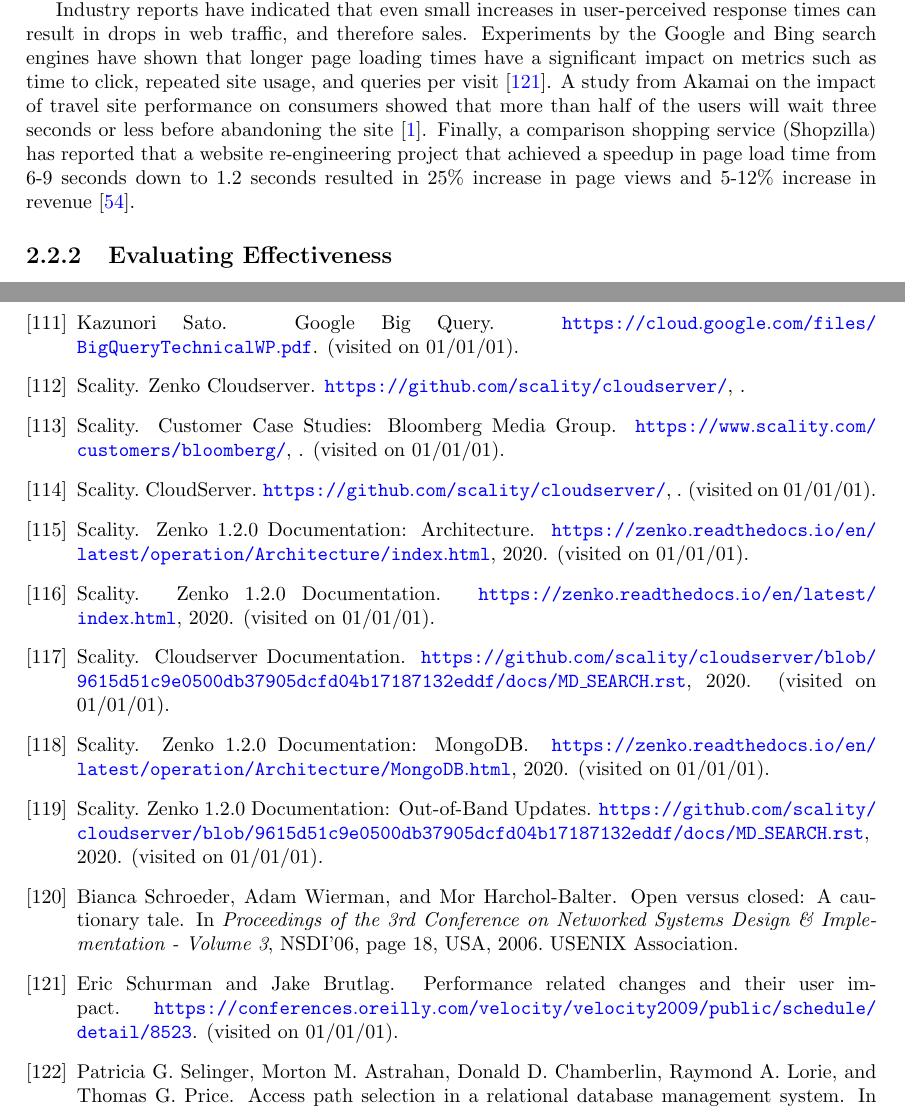
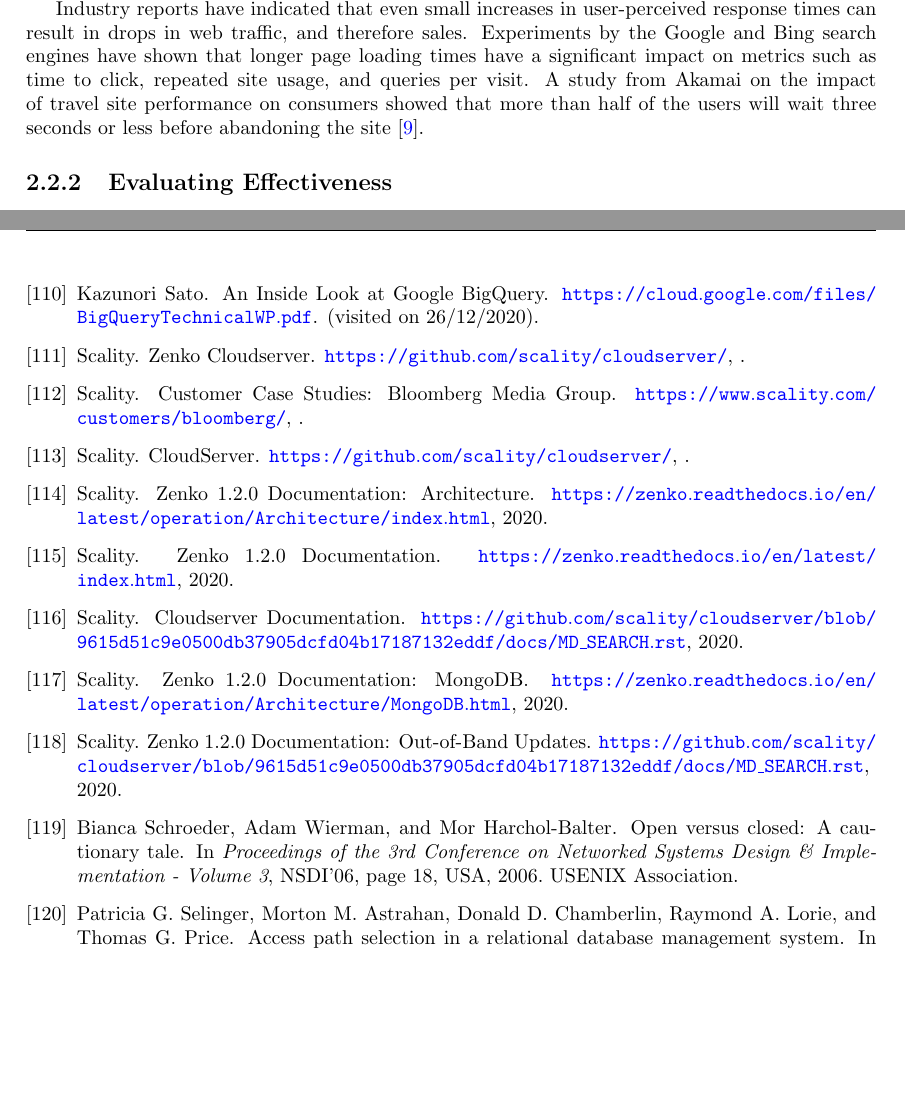
Before and after one commit to dvasilas/thesis, a LaTeX thesis (thesis.tex, which reads chapters/models.tex, refs.bib): two parts of pages 17 and 116 of 118, joined at a grey line, cut so that both start at the same text, the shorter picture padded with empty space. Compiled offline with pdfLaTeX.

Commit message:
[refs] visited (wip 2/2)

```diff
--- a/chapters/models.tex
+++ b/chapters/models.tex
@@ -547,12 +547,12 @@
 Industry reports have indicated that even small increases in user-perceived response times can result in drops in web
 traffic, and therefore sales.
 Experiments by the Google and Bing search engines have shown that longer page loading times have a significant impact on
-metrics such as time to click, repeated site usage, and queries per visit \cite{schurman:rerformanceuserimpact}.
+metrics such as time to click, repeated site usage, and queries per visit.
 A study from Akamai on the impact of travel site performance on consumers showed that more than half of the users will
 wait three seconds or less before abandoning the site \cite{akamai:travelsiteperformance}.
-Finally, a comparison shopping service (Shopzilla) has reported that a website re-engineering project that achieved a
-speedup in page load time from 6-9 seconds down to 1.2 seconds resulted in 25\% increase in page views and 5-12\%
-increase in revenue \cite{dixon:shopzillasiteredo}.
+% Finally, a comparison shopping service (Shopzilla) has reported that a website re-engineering project that achieved a
+% speedup in page load time from 6-9 seconds down to 1.2 seconds resulted in 25\% increase in page views and 5-12\%
+% increase in revenue \cite{dixon:shopzillasiteredo}.
 
 \subsection{Evaluating Effectiveness}
 
--- a/refs.bib
+++ b/refs.bib
@@ -539,13 +529,11 @@
   title = {Redis {D}ocumentation: {U}sing {R}edis as an {LRU} cache},
   author = {Redis Labs},
   howpublished = {\url{https://redis.io/topics/lru-cache}},
-  note = {(visited on 01/01/01)},
 }
 
 @online{memcached:wiki,
   title = {Memcached {W}iki},
   howpublished = {\url{https://github.com/memcached/memcached/wiki}},
-  note = {(visited on 01/01/01)},
 }
 
 @online{coubase:mongoindexes,
@@ -553,7 +541,7 @@
   author = {{S}hane {J}ohnson},
   howpublished = {\url{https://blog.couchbase.com/mongodb-fails-to-perform-runs-out-of-gas/}},
   year = {2016},
-  note = {(visited on 01/01/01)},
+  note = {(visited on 26/12/2020)},
 }
 
 @online{phoenix:secondaryidnexing,
@@ -561,7 +549,6 @@
   author = {{A}pache {S}oftware {F}oundation},
   howpublished = {\url{https://phoenix.apache.org/secondary_indexing.html}},
   year = {2020},
-  note = {(visited on 01/01/01)},
 }
 
 @online{hbase:secondaryindexes,
@@ -569,7 +556,6 @@
   author = {{A}pache {HB}ase {T}eam},
   howpublished = {\url{http://hbase.apache.org/book.html#secondary.indexes}},
   year = {2020},
-  note = {(visited on 01/01/01)},
 }
 
 @inproceedings{kate:pequod,
@@ -591,64 +577,60 @@
   title = {Amazon {A}thena},
   author = {Amazon},
   howpublished = {\url{https://aws.amazon.com/athena/}},
-  note = {(visited on 01/01/01)},
 }
 
 @online{aws:aurora,
   title = {Amazon {A}urora},
   author = {Amazon},
   howpublished = {\url{https://aws.amazon.com/rds/aurora/}},
-  note = {(visited on 01/01/01)},
 }
 
 @online{aws:costcalc,
   title = {{AWS} {P}ricing {C}alculator},
   howpublished = {\url{http://calculator.aws/}},
- note = {(visited on 01/01/01)},
 }
 
 @online{aws:pricing,
   title = {Amazon {EC}2 {O}n-{D}emand {P}ricing},
   howpublished = {\url{https://aws.amazon.com/ec2/pricing/on-demand/}},
-  note = {(visited on 01/01/01)},
 }
 
 @online{google:bigquery,
-  title = {Google {B}ig {Q}uery},
+  title = {An {I}nside {L}ook at {G}oogle {B}ig{Q}uery},
   author = {Kazunori Sato},
   howpublished = {\url{https://cloud.google.com/files/BigQueryTechnicalWP.pdf}},
-  note = {(visited on 01/01/01)},
+  note = {(visited on 26/12/2020)},
 }
 
 @online{google:infra,
   title = {Google {E}dge {N}etwork},
   howpublished = {\url{https://peering.google.com/#/infrastructure}},
-  note = {(visited on 01/01/01)},
+  note = {(visited on 26/12/2020)},
 }
 
 @online{awss3:notifications,
   title = {{AWS} {D}ocumentation. {A}mazon {S}imple {S}torage {S}ervice ({S}3): {C}onfiguring {A}mazon {S}3 event notifications},
   howpublished = {\url{https://docs.aws.amazon.com/AmazonS3/latest/dev/NotificationHowTo.html}},
-  note = {(visited on 01/01/01)},
 }
 
 @online{awss3:tagging,
   title = {{AWS} {D}ocumentation. {A}mazon {S}imple {S}torage {S}ervice ({S}3): {O}bject tagging},
   howpublished = {\url{https://docs.aws.amazon.com/AmazonS3/latest/dev/object-tagging.html}},
-  note = {(visited on 01/01/01)},
 }
 
 @online{infoworld:cloudoutages,
   title = {Info{W}orld. {C}alculating the true cost of cloud outages},
   howpublished = {\url{https://www.infoworld.com/article/2613537/calculating-the-true-cost-of-cloud-outages.html}},
-  note = {(visited on 01/01/01)},
+  year = {2013},
+  note = {(visited on 26/12/2020)},
 }
 
 @online{innodb:writepaths,
   title = {Deep {D}ive: {I}nnoDB {T}ransactions and {W}rite {P}aths},
   author = {Marko M\"akel\"a},
   howpublished = {\url{https://mariadb.org/wp-content/uploads/2018/02/Deep-Dive_-InnoDB-Transactions-and-Write-Paths.pdf}},
-  note = {(visited on 01/01/01)},
+  year = {2018},
+  note = {(visited on 26/12/2020)},
 }
 
 @article{pbailis:hats,
@@ -715,9 +697,3 @@
   bibsource = {dblp computer science bibliography, https://dblp.org}
 }
 
-@online{schurman:rerformanceuserimpact,
-  title={Performance related changes and their user impact},
-  author={Eric Schurman and
-          Jake Brutlag},
-  howpublished = {\url{https://conferences.oreilly.com/velocity/velocity2009/public/schedule/detail/8523}},
-  note = {(visited on 01/01/01)},
@@ -730,10 +700,8 @@
-  note = {(visited on 01/01/01)},
-}
-
 @online{akamai:travelsiteperformance,
   title = {Akamai: Consumer {R}esponse to {T}ravel {S}ite {P}erformance},
   howpublished = {\url{https://www.akamai.com/us/en/about/news/press/2010-press/new-study-reveals-the-impact-of-travel-site-performance-on-consumers.jsp}},
-  note = {(visited on 01/01/01)},
+  year = {2010},
+  note = {(visited on 26/12/2020)},
 }
 
 @book{buttcher:informationretrieval,
@@ -936,10 +904,9 @@
 
 
 @online{dynamodb:async,
-  title = {Amazon {D}ynamo{DB} {D}ocumentation: {D}ata {S}ynchronization {B}etween {T}ables and {G}lobal {S}econdary {I}ndexes },
+  title = {Amazon {D}ynamo{DB} {D}ocumentation: {D}ata {S}ynchronization {B}etween {T}ables and {G}lobal {S}econdary {I}ndexes},
   author = {Amazon {W}eb {S}ervices},
   howpublished = {\url{https://docs.aws.amazon.com/amazondynamodb/latest/developerguide/GSI.html}},
- note = {(visited on 01/01/01)},
 }
 
 @inproceedings{kleppmann:localfirst,
@@ -969,7 +936,8 @@
   author = {Andy Woods and
             Daniel Harrison},
   howpublished = {\url{https://www.cockroachlabs.com/blog/geo-partitioning-one/}},
-  note = {(visited on 01/01/01)},
+  year = {2018},
+  note = {(visited on 26/12/2020)},
 }
 
 -- Ch: Design pattern --
@@ -1192,14 +1160,13 @@
   author = {Lobsters {D}evelopers},
   title = {Lobsters {N}ews {A}ggregator},
   howpublished = {\url{https://lobste.rs/}},
-  note = {(visited on 01/01/01)},
 }
 
 @online{lobste:stats,
   author = {Peter {B}hat {H}arkins, {J}on {G}jengset},
   title = {Lobsters {A}ccess {P}attern {S}tatistics},
   howpublished = {\url{https://lobste.rs/s/cqnzl5/lobste_rs_access_pattern_statistics_for#c_hj0r1b}},
-  note = {(visited on 01/01/01)},
+  note = {(visited on 26/12/2020)},
 }
 
 @misc{lobsters:source,
@@ -1213,7 +1180,6 @@
   title = {Amazon {S3} {API} {R}eference},
   howpublished = {\url{https://docs.aws.amazon.com/AmazonS3/latest/API/s3-api.pdf#Type_API_Reference}},
   year = {2006},
-  note = {(visited on 01/01/01)},
 }
 
 @online{zenko:docs,
@@ -1221,7 +1187,6 @@
   title = {Zenko 1.2.0 {D}ocumentation},
   howpublished = {\url{https://zenko.readthedocs.io/en/latest/index.html}},
   year = {2020},
-  note = {(visited on 01/01/01)},
 }
 
 @online{zenko:architecture,
@@ -1229,7 +1194,6 @@
   title = {Zenko 1.2.0 {D}ocumentation: {A}rchitecture},
   howpublished = {\url{https://zenko.readthedocs.io/en/latest/operation/Architecture/index.html}},
   year = {2020},
-  note = {(visited on 01/01/01)},
 }
 
 @online{zenko:mongodb,
@@ -1237,7 +1201,6 @@
   title = {Zenko 1.2.0 {D}ocumentation: {M}ongo{DB}},
   howpublished = {\url{https://zenko.readthedocs.io/en/latest/operation/Architecture/MongoDB.html}},
   year = {2020},
-  note = {(visited on 01/01/01)},
 }
 
 @online{zenko:mdsearch,
@@ -1245,7 +1208,6 @@
   title = {Cloudserver {D}ocumentation},
   howpublished = {\url{https://github.com/scality/cloudserver/blob/9615d51c9e0500db37905dcfd04b17187132eddf/docs/MD_SEARCH.rst}},
   year = {2020},
-  note = {(visited on 01/01/01)},
 }
 
 @online{zenko:outofband,
@@ -1253,14 +1215,12 @@
   title = {Zenko 1.2.0 {D}ocumentation: {O}ut-of-{B}and {U}pdates},
   howpublished = {\url{https://github.com/scality/cloudserver/blob/9615d51c9e0500db37905dcfd04b17187132eddf/docs/MD_SEARCH.rst}},
   year = {2020},
-  note = {(visited on 01/01/01)},
 }
 
 @online{scality:bloomberg,
   author = {Scality},
   title = {Customer {C}ase {S}tudies: {B}loomberg {M}edia {G}roup},
   howpublished = {\url{https://www.scality.com/customers/bloomberg/}},
-  note = {(visited on 01/01/01)},
 }
 
 @techreport{zhou:partiallymaterialized,
@@ -1325,7 +1285,6 @@
   author = {Antidote{DB} {D}evelopers},
   title = {Antidote{DB} {D}ocumentation},
   howpublished = {\url{https://antidotedb.gitbook.io/documentation/}},
-  note = {(visited on 01/01/01)},
 }
 
 @online{mysql:docs,
@@ -1333,7 +1292,6 @@
   title = {My{SQL} 8.0 {R}eference {M}anual},
   howpublished = {\url{https://dev.mysql.com/doc/refman/8.0/en/}},
   year = {2020},
-  note = {(visited on 01/01/01)},
 }
 
 @misc{cloudserver:github,
@@ -1363,21 +1321,18 @@
   title = {Docker {S}warm},
   howpublished = {\url{https://docs.docker.com/engine/swarm/}},
   year = {2020},
-  note = {(visited on 01/01/01)},
 }
 
 @online{docker:composefile,
   title = {Docker {C}ompose file format},
   howpublished = {\url{https://docs.docker.com/compose/compose-file/}},
   year = {2020},
-  note = {(visited on 01/01/01)},
 }
 
 @online{yaml,
   title = {YAML {A}in't {M}arkup {L}anguage},
   howpublished = {\url{https://yaml.org/}},
   year = {2020},
-  note = {(visited on 01/01/01)},
 }
 
 @online{toml,
@@ -1385,7 +1340,6 @@
   title = {Tom's {O}bvious, {M}inimal {L}anguage.},
   howpublished = {\url{https://toml.io/en/}},
   year = {2020},
-  note = {(visited on 01/01/01)},
 }
 
 @article{agrawal:taxonomy,
@@ -1415,7 +1369,8 @@
   author = {James Phillips},
   title = {Surprises in our {N}o{SQL} adoption survey},
   howpublished = {\url{https://blog.couchbase.com/nosql-adoption-survey-surprises/}},
-  note = {(visited on 01/01/01)},
+  year = {2014},
+  note = {(visited on 26/12/2020)},
 }
 
 @article{graefe:volcano,
@@ -1552,7 +1507,6 @@
   title = {My{SQL} 8.0 {FAQ}: {V}iews},
   howpublished = {\url{https://dev.mysql.com/doc/refman/8.0/en/faqs-views.html#faq-mysql-have-materialized-views}},
   year = {2020},
-  note = {(visited on 01/01/01)},
 }
 
 @online{postgresql:mvs,
@@ -1560,7 +1514,6 @@
   title = {Postgre{SQL} 9.4.26 {D}ocumentation: {M}aterialized {V}iews},
   howpublished = {\url{https://www.postgresql.org/docs/9.3/rules-materializedviews.html}},
   year = {2020},
-  note = {(visited on 01/01/01)},
 }
 
 @inproceedings{zhou:dynamicmv,
@@ -1686,14 +1639,12 @@
   title = {Protocol {B}uffers: {L}anguage {G}uide},
   author = {Google},
   howpublished = {\url{https://developers.google.com/protocol-buffers/docs/overview}},
-  note = {(visited on 01/01/01)},
 }
 
 @online{grpc:docs,
   title = {g{RPC} {D}ocumentation},
   author = {gRPC Authors},
   howpublished = {\url{https://grpc.io/docs/}},
-  note = {(visited on 01/01/01)},
 }
 
 @online{mariadb:docs,
@@ -1701,21 +1652,18 @@
   title = {Maria{DB} {F}oundation},
   howpublished = {\url{https://mariadb.org/documentation/}},
   year = {2020},
-  note = {(visited on 01/01/01)},
 }
 
 @online{mariadb:udfs,
   author = {Maria{DB} {S}erver {D}ocumentation: {U}ser-{D}efined {F}unctions},
   title = {Maria{DB} {F}oundation},
   howpublished = {\url{https://mariadb.com/kb/en/user-defined-functions/}},
-  note = {(visited on 01/01/01)},
 }
 
 @online{mariadb:triggers,
   author = {Maria{DB} {S}erver {D}ocumentation: {T}riggers},
   title = {Maria{DB} {F}oundation},
   howpublished = {\url{https://mariadb.com/kb/en/triggers/}},
-  note = {(visited on 01/01/01)},
 }
 
 https://mariadb.com/kb/en/triggers/
@@ -1724,7 +1672,6 @@
   author = {Scality},
   title = {Cloud{S}erver},
   howpublished = {\url{https://github.com/scality/cloudserver/}},
-  note = {(visited on 01/01/01)},
 }
 
 @misc{lobsters:bench,
```
Also changed, not shown: refs.bib (16 more changed lines).
